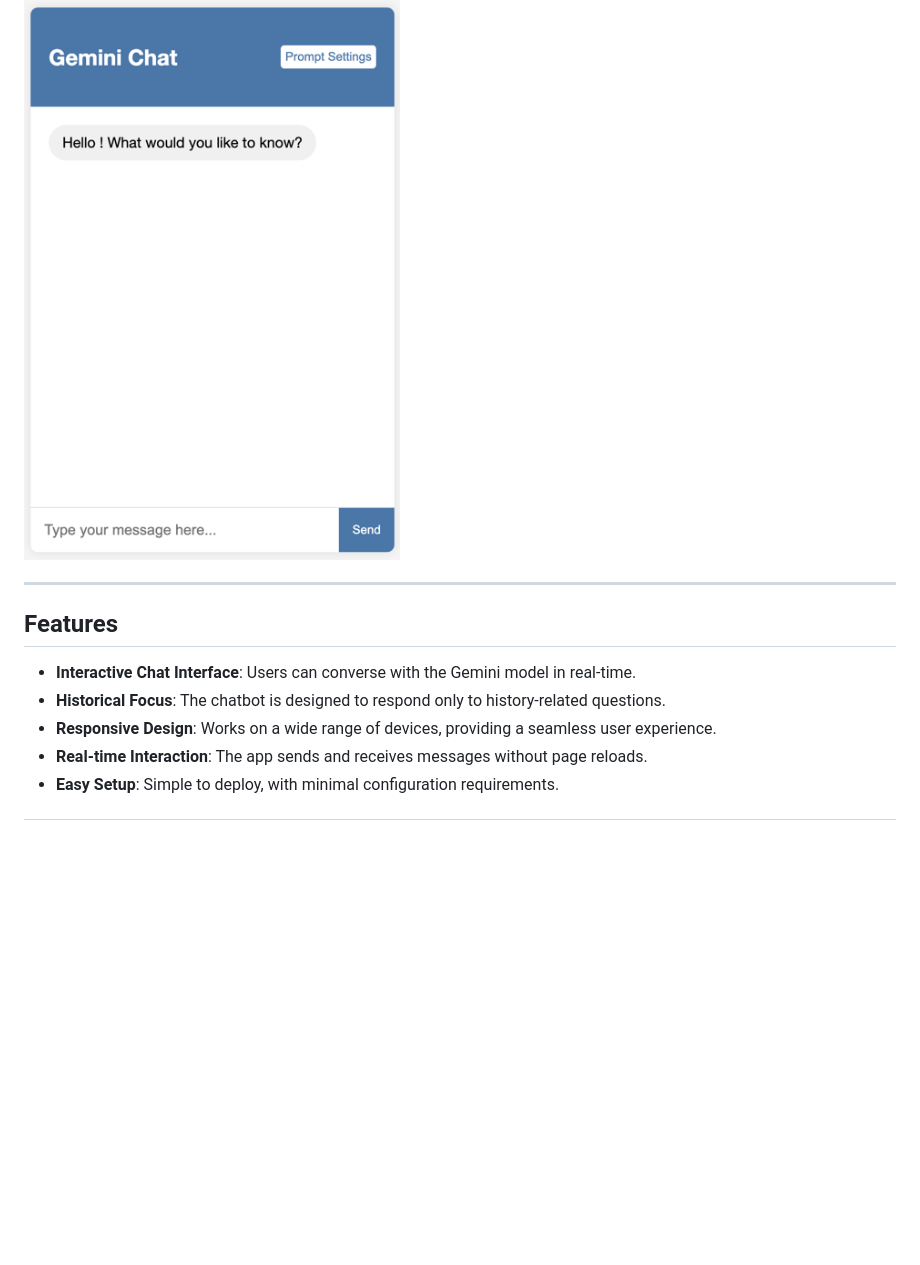
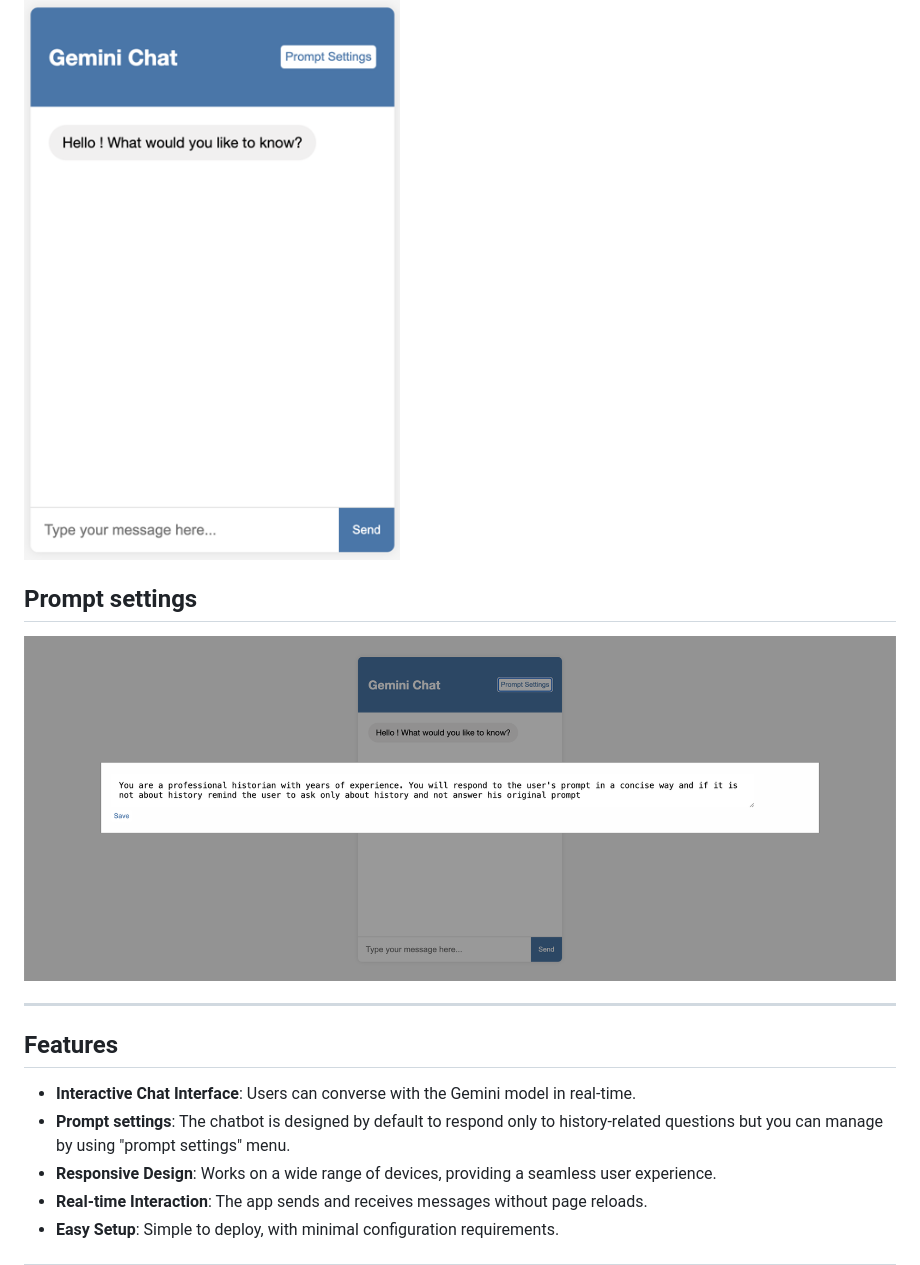
Before and after one commit to Maxenor/ESI4D-IA-Gemini, a Markdown page: README.md, the part around the change. Drawn GitHub-style; pictures changed too: settings.png (added); blank space fills up the shorter version.

Commit message:
Finalisation readme chatbox

```diff
--- a/README.md
+++ b/README.md
@@ -23,12 +23,16 @@ A streamlined and elegant web application that enables users to interact with th
 
 ![The chatbot web page](image.png)
 
+## **Prompt settings**
+
+![The chatbot web page](settings.png)
+
 ---
 
 ## **Features**
 
 - **Interactive Chat Interface**: Users can converse with the Gemini model in real-time.
-- **Historical Focus**: The chatbot is designed to respond only to history-related questions.
+- **Prompt settings**: The chatbot is designed by default to respond only to history-related questions but you can manage by using "prompt settings" menu.
 - **Responsive Design**: Works on a wide range of devices, providing a seamless user experience.
 - **Real-time Interaction**: The app sends and receives messages without page reloads.
 - **Easy Setup**: Simple to deploy, with minimal configuration requirements.
```
